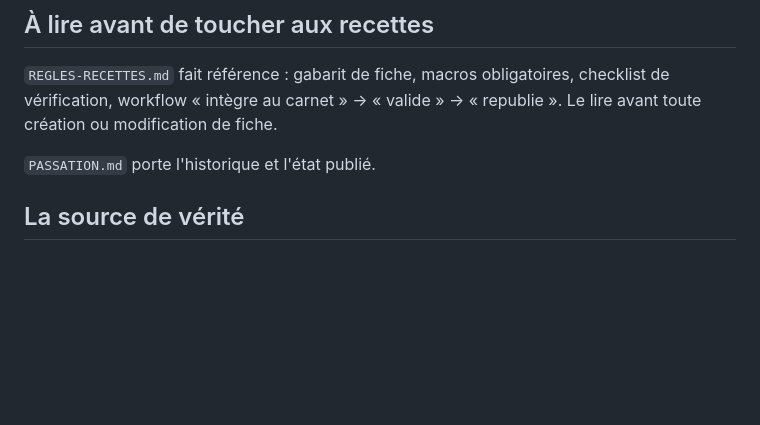
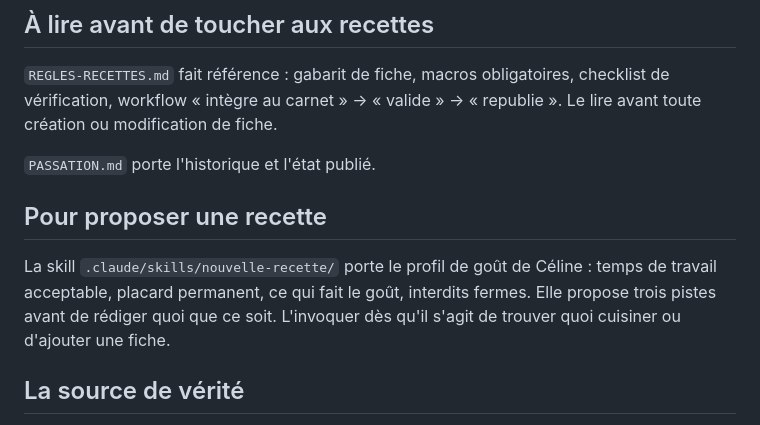
Before and after one commit to kaliellecc-a11y/carnet, a Markdown page: CLAUDE.md, the part around the change. Drawn GitHub-style; blank space fills up the shorter version.

Commit message:
Skill nouvelle-recette : profil de gout et procedure de proposition
Le carnet portait le gabarit et les verifications, pas ce qui fait
qu'une recette a sa place : temps de travail acceptable, placard reel,
ce qui sauve un plat de la fadeur, interdits fermes.

La skill lit le maitre, propose trois pistes chiffrees (temps actif,
ce qui fait le gout, macros estimees), puis rediger la fiche seulement
apres choix. Capres et curry rejoignent la liste d'aversions de
REGLES-RECETTES.md.

Co-Authored-By: Claude Opus 5 <noreply@anthropic.com>
Claude-Session: https://claude.ai/code/session_011FABtU3BRsRee3cfAwezza

```diff
--- a/CLAUDE.md
+++ b/CLAUDE.md
@@ -12,6 +12,13 @@ checklist de vérification, workflow « intègre au carnet » → « valide »
 « republie ». Le lire avant toute création ou modification de fiche.
 
 `PASSATION.md` porte l'historique et l'état publié.
+
+## Pour proposer une recette
+
+La skill `.claude/skills/nouvelle-recette/` porte le profil de goût de Céline :
+temps de travail acceptable, placard permanent, ce qui fait le goût, interdits
+fermes. Elle propose trois pistes avant de rédiger quoi que ce soit. L'invoquer
+dès qu'il s'agit de trouver quoi cuisiner ou d'ajouter une fiche.
 
 ## La source de vérité
 
```
Also changed, not shown: REGLES-RECETTES.md (+1 -1 lines), 1 other file.
